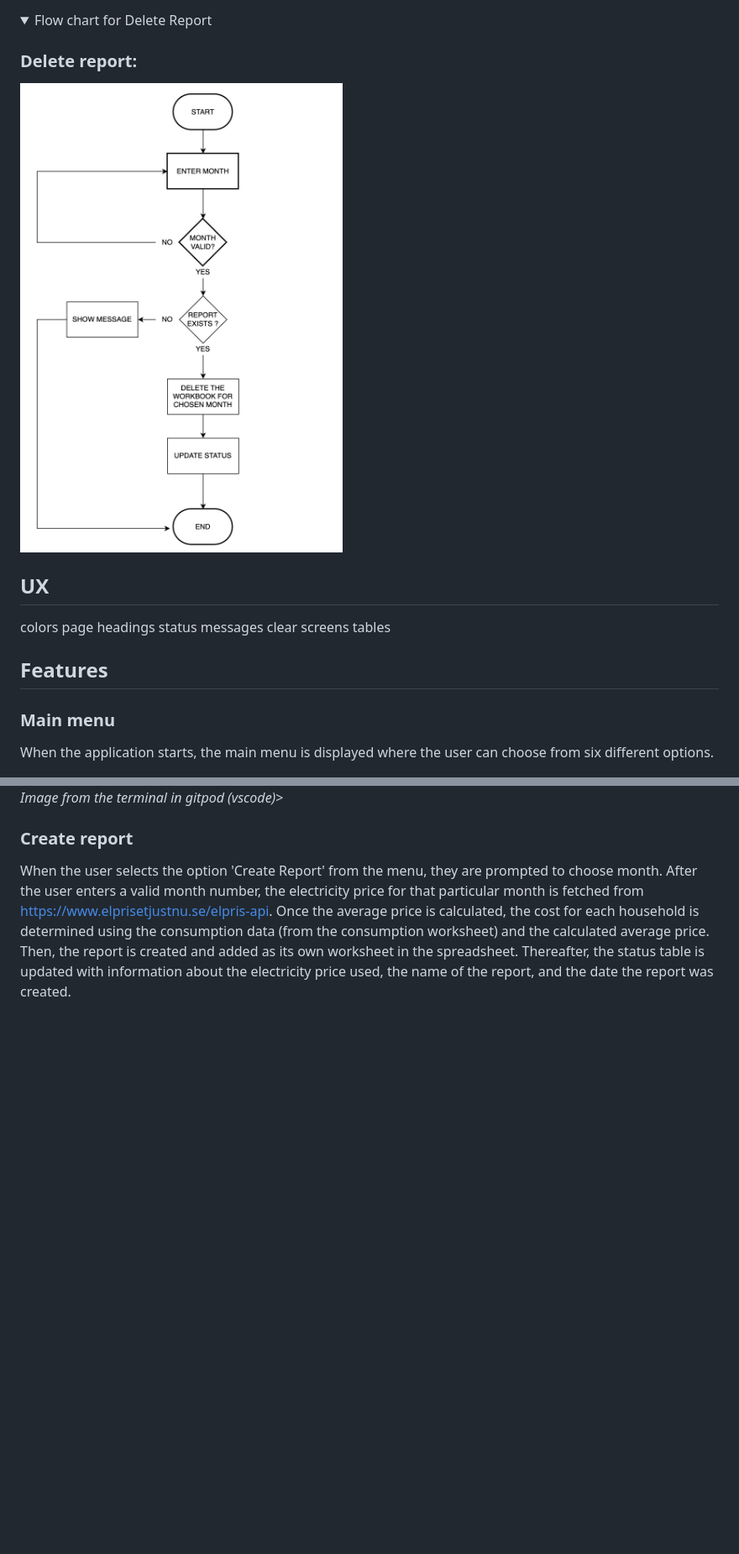
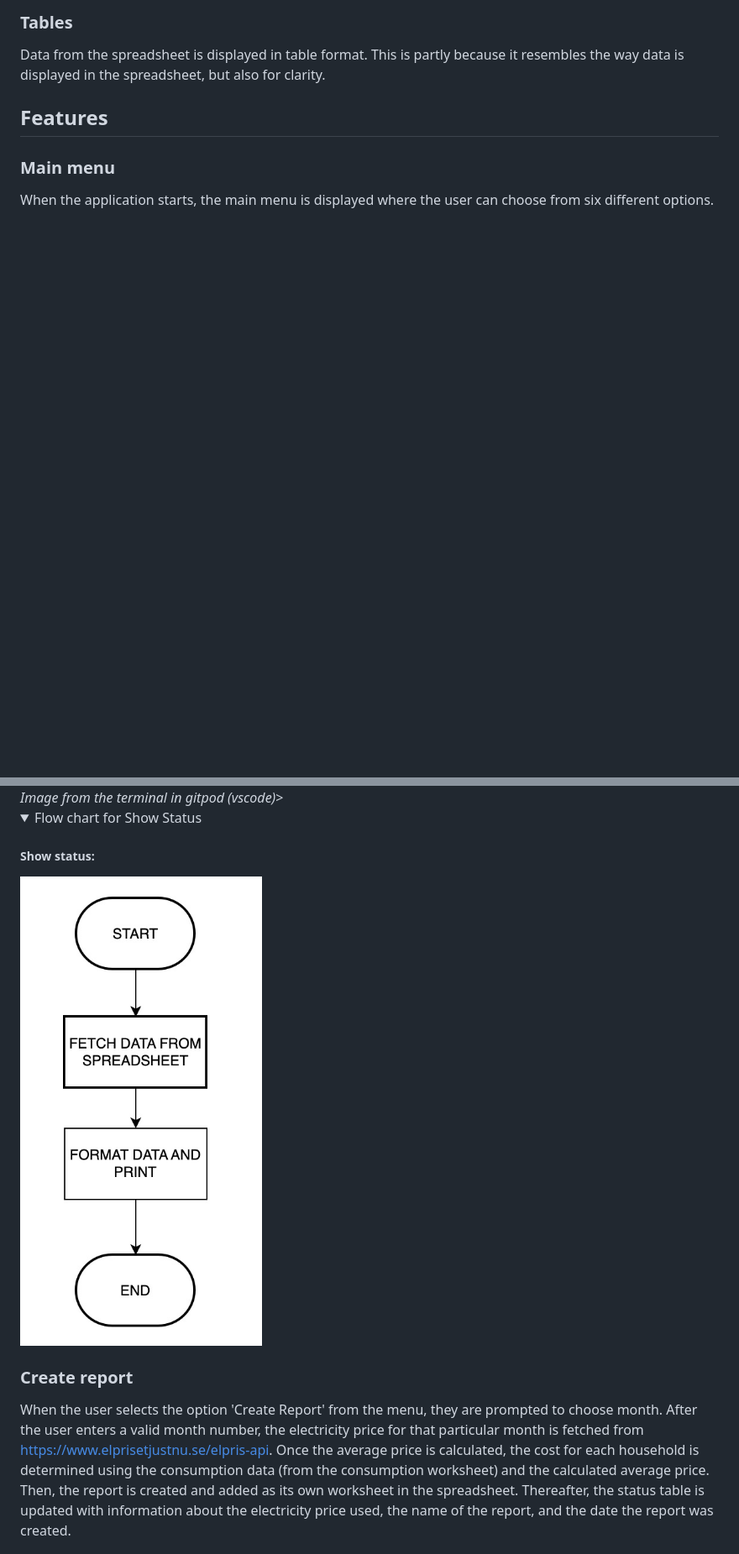
Before and after one commit to andersganander/ECCS_Admin, a Markdown page: README.md, 2 parts joined by grey strips. Shown at 84% size. Rendered like a GitHub page; folded sections open; blank space fills up the shorter version.

```diff
--- a/README.md
+++ b/README.md
@@ -67,19 +40,5 @@ LÄGG IN FLOWCHARTs UNDER FEATURES ISTÄLLET
-<details>
-<summary>Flow chart for Delete Report</summary>
-
-### Delete report:
-
-![Flow chart Delete report](docs/readme_images/ECCS_flowchart_delete.jpg)
-
-</details>
-
-## UX
-colors
-page headings
-status messages
-clear screens
-tables
-
+### Tables
+Data from the spreadsheet is displayed in table format. This is partly because it resembles the way data is displayed in the spreadsheet, but also for clarity.
 
 ## Features
 
@@ -114,6 +73,15 @@ The purpose of the report status page is to give the user an overview of which r
 
 <img src="docs/readme_images/ECCS_report_status.jpg"  width="300">
 <BR><I>Image from the terminal in gitpod (vscode)</I>>
+
+<details>
+<summary>Flow chart for Show Status</summary>
+
+##### Show status:
+
+![Flow chart Show status](docs/readme_images/ECCS_flowchart_status.jpg)
+
+</details>
 
 ### Create report
 When the user selects the option 'Create Report' from the menu, they are prompted to choose month. After the user enters a valid month number, the electricity price for that particular month is fetched from https://www.elprisetjustnu.se/elpris-api. Once the average price is calculated, the cost for each household is determined using the consumption data (from the consumption worksheet) and the calculated average price. Then, the report is created and added as its own worksheet in the spreadsheet. Thereafter, the status table is updated with information about the electricity price used, the name of the report, and the date the report was created.
```
Also changed, not shown: other parts of README.md (+35 -36 lines).
